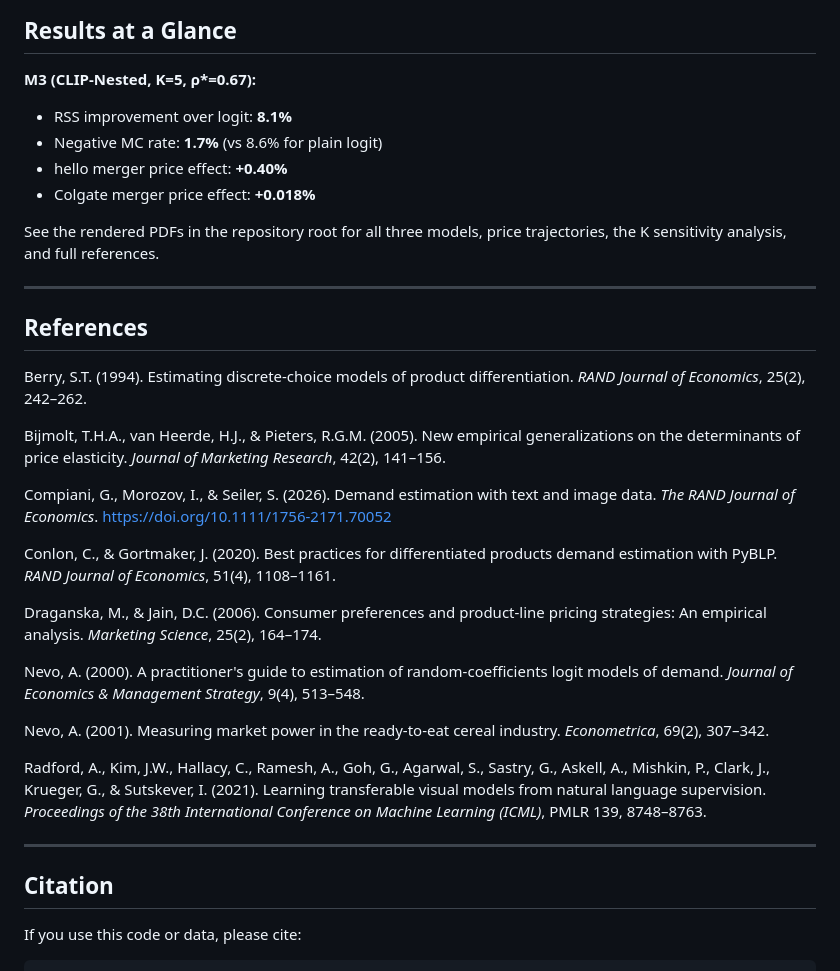
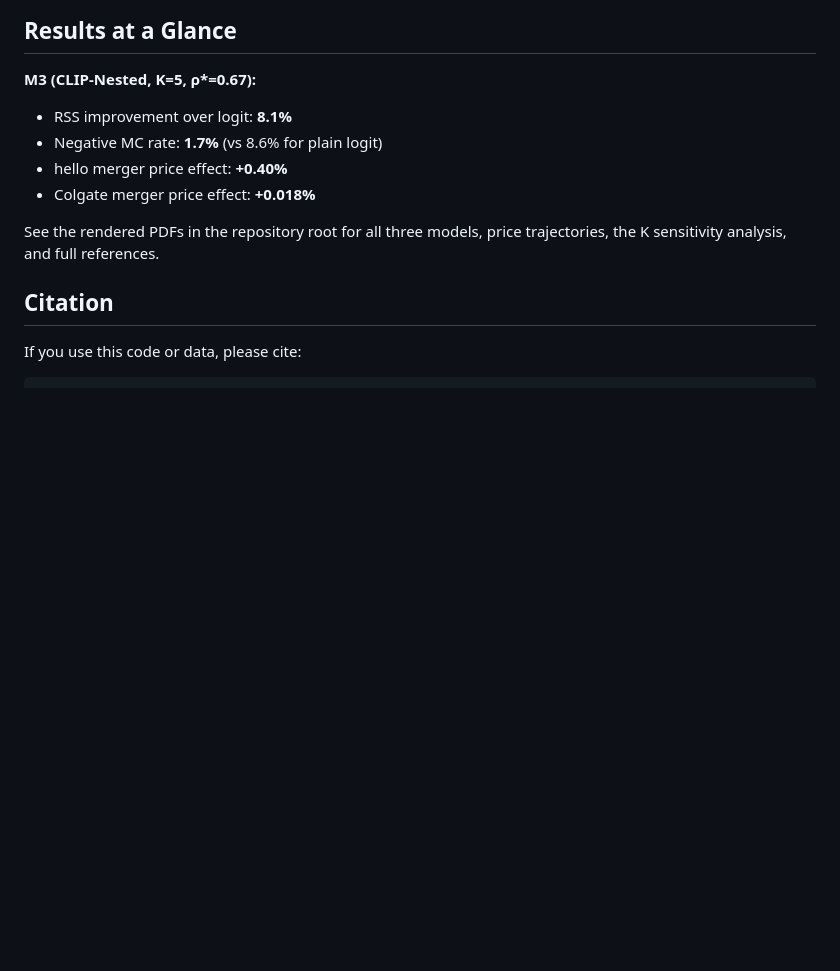
Before and after one commit to brkuzn/clip-amazon-toothpaste-market, a Markdown page: README.md, the part around the change. Rendered like a GitHub page; blank space fills up the shorter version.

```diff
--- a/README.md
+++ b/README.md
@@ -200,27 +200,7 @@ Pre-merger marginal costs inverted from first-order conditions, averaged per ASI
 
 See the rendered PDFs in the repository root for all three models, price trajectories, the K sensitivity analysis, and full references.
 
----
 
-## References
-
-Berry, S.T. (1994). Estimating discrete-choice models of product differentiation. *RAND Journal of Economics*, 25(2), 242–262.
-
-Bijmolt, T.H.A., van Heerde, H.J., & Pieters, R.G.M. (2005). New empirical generalizations on the determinants of price elasticity. *Journal of Marketing Research*, 42(2), 141–156.
-
-Compiani, G., Morozov, I., & Seiler, S. (2026). Demand estimation with text and image data. *The RAND Journal of Economics*. https://doi.org/10.1111/1756-2171.70052
-
-Conlon, C., & Gortmaker, J. (2020). Best practices for differentiated products demand estimation with PyBLP. *RAND Journal of Economics*, 51(4), 1108–1161.
-
-Draganska, M., & Jain, D.C. (2006). Consumer preferences and product-line pricing strategies: An empirical analysis. *Marketing Science*, 25(2), 164–174.
-
-Nevo, A. (2000). A practitioner's guide to estimation of random-coefficients logit models of demand. *Journal of Economics & Management Strategy*, 9(4), 513–548.
-
-Nevo, A. (2001). Measuring market power in the ready-to-eat cereal industry. *Econometrica*, 69(2), 307–342.
-
-Radford, A., Kim, J.W., Hallacy, C., Ramesh, A., Goh, G., Agarwal, S., Sastry, G., Askell, A., Mishkin, P., Clark, J., Krueger, G., & Sutskever, I. (2021). Learning transferable visual models from natural language supervision. *Proceedings of the 38th International Conference on Machine Learning (ICML)*, PMLR 139, 8748–8763.
-
----
 
 ## Citation
 
```
